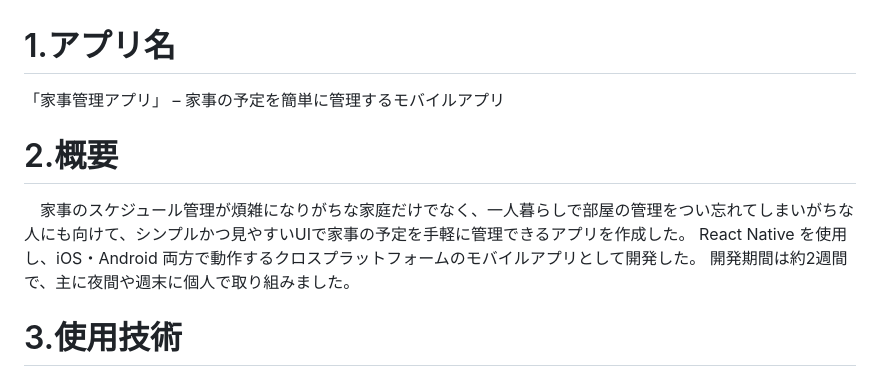
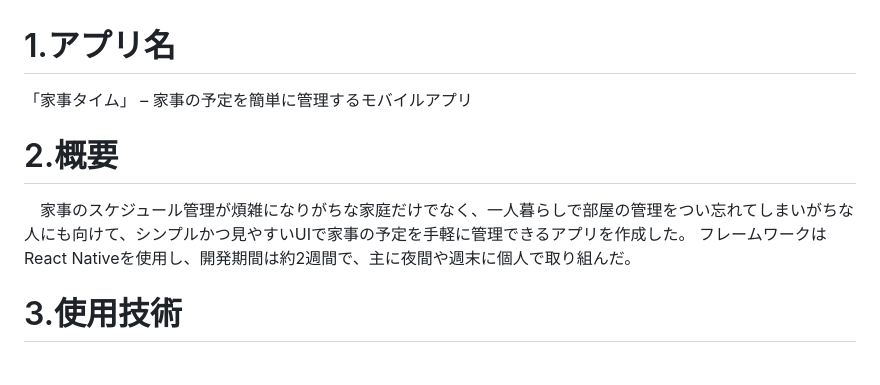
Before and after one commit to Hideto6/housework-time, a Markdown page: README.md, the part around the change printed below. Rendered like a GitHub page.

Commit message:
README　完成

```diff
--- a/README.md
+++ b/README.md
@@ -1,11 +1,9 @@
 # 1.アプリ名
-
-「家事管理アプリ」 – 家事の予定を簡単に管理するモバイルアプリ
+「家事タイム」 – 家事の予定を簡単に管理するモバイルアプリ
 
 # 2.概要
 　家事のスケジュール管理が煩雑になりがちな家庭だけでなく、一人暮らしで部屋の管理をつい忘れてしまいがちな人にも向けて、シンプルかつ見やすいUIで家事の予定を手軽に管理できるアプリを作成した。
-React Native を使用し、iOS・Android 両方で動作するクロスプラットフォームのモバイルアプリとして開発した。
-開発期間は約2週間で、主に夜間や週末に個人で取り組みました。
+フレームワークはReact Nativeを使用し、開発期間は約2週間で、主に夜間や週末に個人で取り組んだ。
 
 # 3.使用技術
 ### フレームワーク・言語
```
Also changed, not shown: other parts of README.md (+5 -1 lines).
